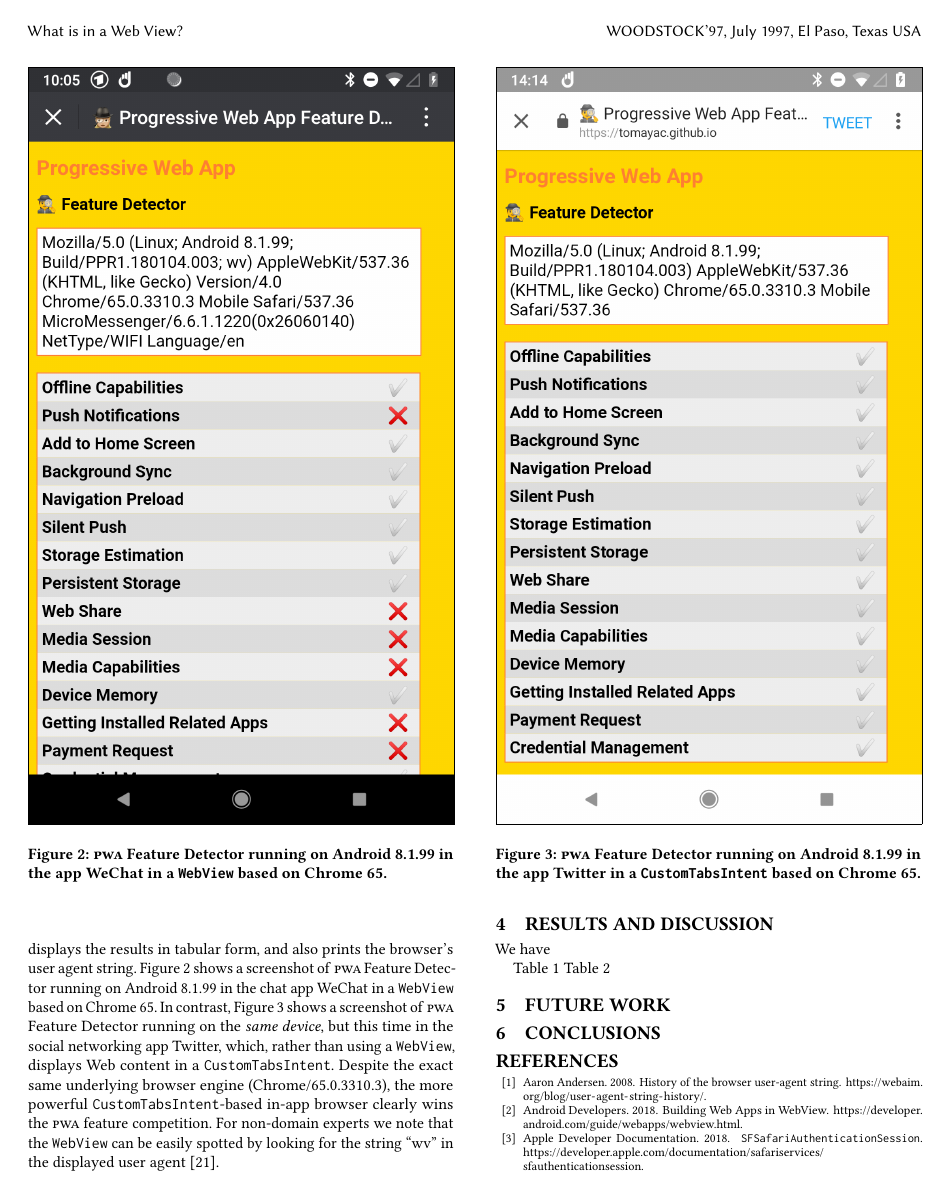
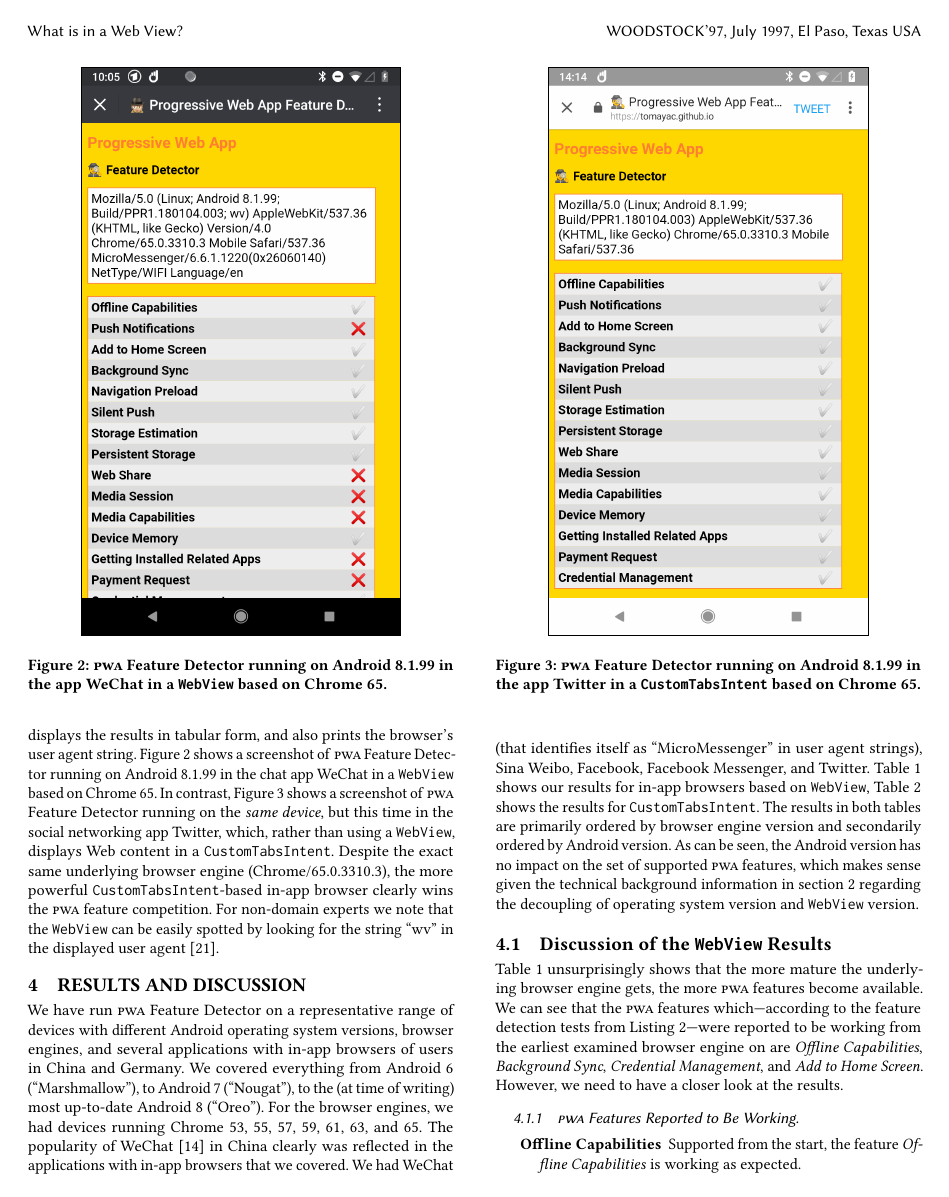
Before and after one commit to tomayac/whats-in-a-web-view, a LaTeX paper (whats-in-a-webview.tex): page 5 of 7 before the commit and page 5 of 8 after it. Compiled offline with pdfLaTeX.

Commit message:
Write Section 4.

```diff
--- a/whats-in-a-webview.tex
+++ b/whats-in-a-webview.tex
@@ -661,7 +661,45 @@
 \section{Results and Discussion}
 \label{sec:results-and-discussion}
 
-We have
+We have run \textsc{pwa} Feature Detector on a~representative range of devices
+with different Android operating system versions, browser engines,
+and several applications with in-app browsers of users in China and Germany.
+We covered everything from Android~6 (``Marshmallow''),
+to Android~7 (``Nougat''),
+to the (at time of writing) most up-to-date Android~8 (``Oreo'').
+For the browser engines, we had devices running Chrome~53, 55, 57, 59, 61, 63, and 65.
+The popularity of WeChat~\cite{chan2015wechat} in China clearly was reflected
+in the applications with in-app browsers that we covered.
+We had WeChat (that identifies itself as ``MicroMessenger'' in user agent strings),
+Sina Weibo, Facebook, Facebook Messenger, and Twitter.
+Table~\ref{table:webview} shows our results for in-app browsers based on
+\texttt{WebView}, Table~\ref{table:customtab} shows the results for
+\texttt{CustomTabsIntent}.
+The results in both tables are primarily ordered by browser engine version
+and secondarily ordered by Android version.
+As can be seen, the Android version has no impact
+on the set of supported \textsc{pwa} features,
+which makes sense given the technical background information
+in \autoref{sec:background} regarding the decoupling of operating system version
+and \texttt{WebView} version.
 
-Table \ref{table:webview}
-Table \ref{table:customtab}
+\subsection{Discussion of the \texttt{WebView} Results}
+
+Table~\ref{table:webview} unsurprisingly shows that the more mature
+the underlying browser engine gets, the more \textsc{pwa} features become available.
+We can see that the \textsc{pwa} features which---according to the feature detection tests
+from~\autoref{code:feature-detection}---were reported to be working
+from the earliest examined browser engine on are \emph{Offline Capabilities},
+\emph{Background Sync}, \emph{Credential Management}, and \emph{Add to Home Screen}.
+However, we need to have a~closer look at the results.
+
+\subsubsection{\textsc{pwa} Features Reported to Be Working}
+
+\begin{description}
+  \itemsep0em
+  \item[Offline Capabilities] Supported from the start, the feature \emph{Offline Capabilities}
+    is working as expected.
+  \item[Credential Management] The feature \emph{Credential Management}
+    is presumably erroneously exposed,
+     which is tracked in Chromium bug \url{https://crbug.com/589829}.
+  \item[Add to Home Screen] While in theory supported from the start,
@@ -702,7 +799,6 @@
   \end{center}
 \end{figure*}
 
-\section{Future Work}
-\label{sec:future-work}
+\section{Future Work and Conclusions}
+\label{sec:future-work-conclusions}
 
-\section{Conclusions}
```
Also changed, not shown: bibliography.bib (+1 -1 lines), whats-in-a-webview.pdf, whats-in-a-webview.tex (78 more changed lines).
